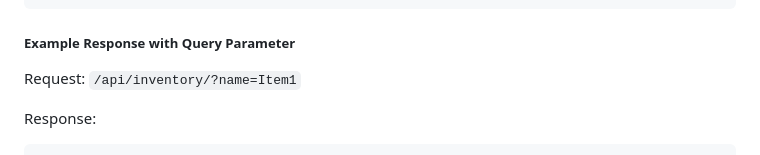
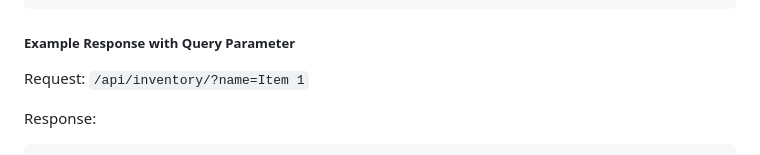
Before and after one commit to GDaguman/inventory, a Markdown page: README.md, the part around the change. Drawn GitHub-style.

Commit message:
corrected readme

````diff
--- a/README.md
+++ b/README.md
@@ -121,7 +121,7 @@ Response:
 
 ##### Example Response with Query Parameter
 
-Request: `/api/inventory/?name=Item1`
+Request: `/api/inventory/?name=Item 1`
 
 Response:
 ```json
````
